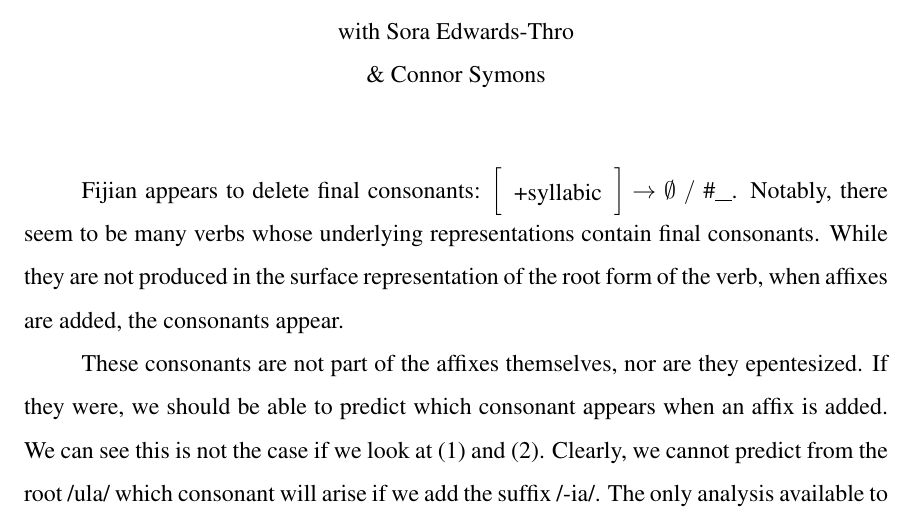
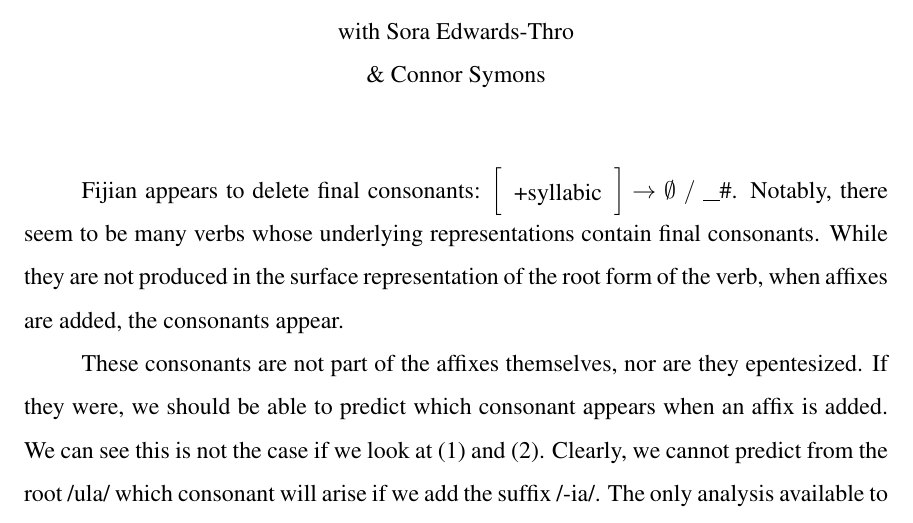
Before and after one commit to syntactician/coursework, a LaTeX problem sheet (phon.phon/homework/7.tex): part of page 1 of 2, cut so that both start at the same text. Compiled offline with pdfLaTeX.

Commit message:
mixed up conditioning environment

```diff
--- a/phon.phon/homework/7.tex
+++ b/phon.phon/homework/7.tex
@@ -14,7 +14,7 @@
 \maketitle
 
 Fijian appears to delete final consonants:
-\phonl{\phonfeat{+syllabic}}{$\emptyset$}{\#}. Notably, there seem to be many
+\phonr{\phonfeat{+syllabic}}{$\emptyset$}{\#}. Notably, there seem to be many
 verbs whose underlying representations contain final consonants.  While they
 are not produced in the surface representation of the root form of the verb,
 when affixes are added, the consonants appear.
```
